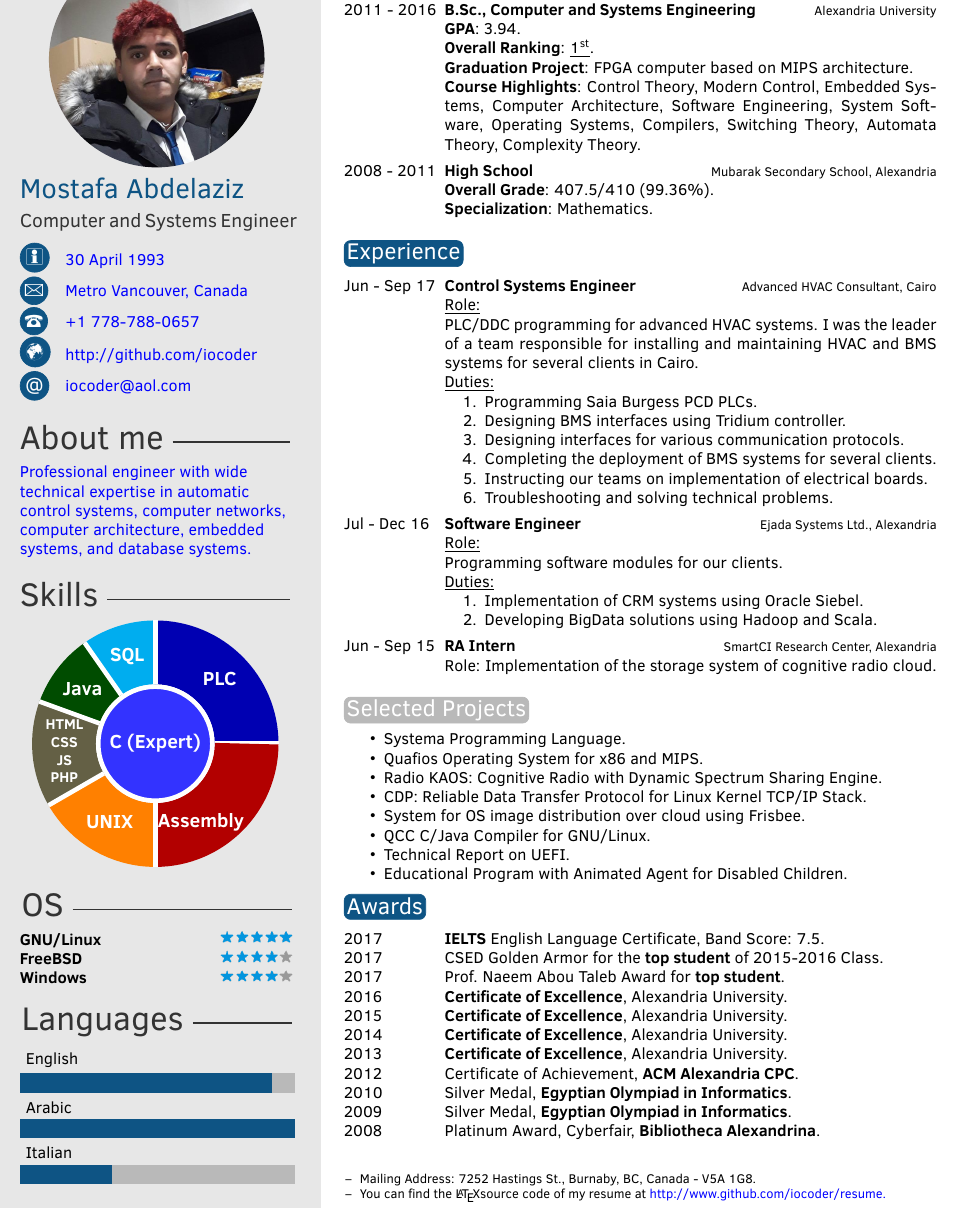
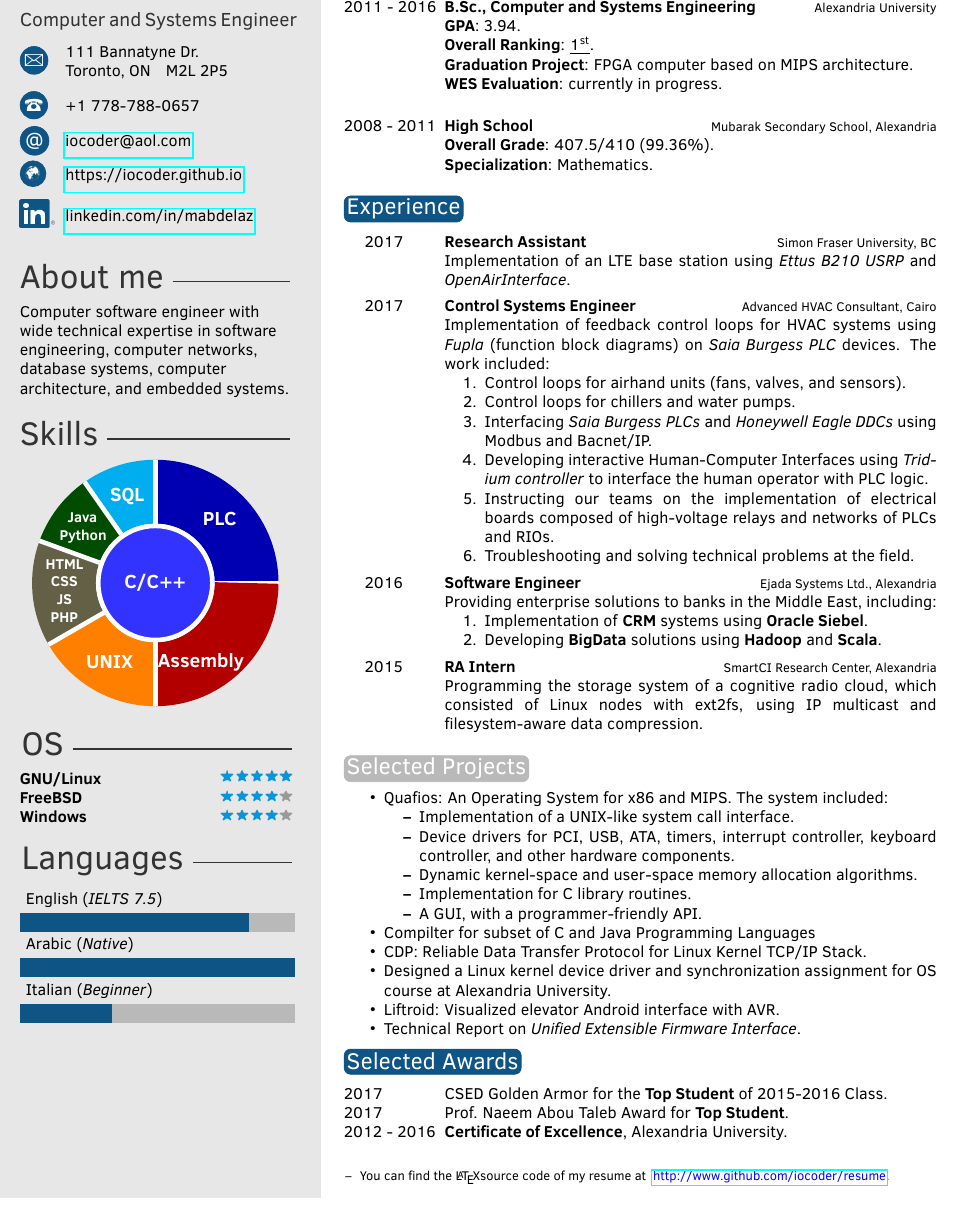
Before and after one commit to iocoder/resume, a LaTeX CV (src/mabdelaz.tex, which reads src/twentysecondcv.cls): part of page 1 of 2 before the commit and part of the page after it, cut so that both start at the same text. Compiled offline with pdfLaTeX.

Commit message:
merged control branch with master

```diff
--- a/src/mabdelaz.tex
+++ b/src/mabdelaz.tex
@@ -30,16 +30,19 @@
 %	 PERSONAL INFORMATION
 %----------------------------------------------------------------------------------------
 
-\profilepic{../img/mabdelaz.jpg}
+\profilepic{}
 
 \cvname{Mostafa Abdelaziz}
 \cvjobtitle{Computer and Systems Engineer}
 
-\cvdate{30 April 1993}
-\cvaddress{Metro Vancouver, Canada}
+\cvdate{} % it is preferred not to put your age in Canada
+\cvaddress{\vspace{-12px}
+           111 Bannatyne Dr.\newline
+           Toronto, ON \hspace{4px} M2L 2P5}
 \cvnumberphone{+1 778-788-0657}
-\cvsite{http://github.com/iocoder}
-\cvmail{iocoder@aol.com}
+\cvmail{\href{mailto://iocoder@aol.com}{iocoder@aol.com}}
+\cvsite{\href{https://iocoder.github.io/}{https://iocoder.github.io}}
+\cvlinkedin{\href{http://www.linkedin.com/in/mabdelaz/}{linkedin.com/in/mabdelaz}}
 
 %----------------------------------------------------------------------------------------
 
@@ -49,9 +52,9 @@
 %	 ABOUT ME
 %----------------------------------------------------------------------------------------
 
-\aboutme{Professional engineer with wide technical expertise in automatic
-         control systems, computer networks, computer architecture,
-         embedded systems, and database systems.}
+\aboutme{Computer software engineer with wide technical expertise in software engineering,
+         computer networks, database systems, computer architecture, and embedded
+         systems.}
 
 %----------------------------------------------------------------------------------------
 %	 SKILLS
@@ -66,10 +69,11 @@
                      arc[start angle=\last, end angle=\angle, radius=2cm];
                 \draw[white, line width=1mm] (\last:1.3)--++(\last:1.4);
         }
-        \node[line width=1mm, draw, circle, minimum width=2.5cm, white, fill=blue!80] {C (Expert)};
+        \node[line width=1mm, draw, circle, minimum width=2.5cm, white, fill=blue!80] {C/C++};
         \node at (45:2cm) {PLC};
         \node at (108:2cm) {SQL};
-        \node at (143:2cm) {Java};
+        \node[text width=1cm, align=center, font=\sffamily\bfseries\small] at (143:2cm)
+            {Java Python};
         \node[text width=1cm, align=center, font=\sffamily\bfseries\small] at (185:2cm)
             {HTML CSS JS PHP};
         \node at (240:2cm) {UNIX};
@@ -92,7 +96,18 @@
 %	 LANGUAGES
 %----------------------------------------------------------------------------------------
 
-\langs{{Italian/2},{Arabic/6},{English/5.5}}
+\langs{{Italian (\textit{Beginner})/2},{Arabic (\textit{Native})/6},{English (\textit{IELTS 7.5})/5}}
+
+%----------------------------------------------------------------------------------------
+%	 COURSES
+%----------------------------------------------------------------------------------------
+
+\courses{
+    Academic Course Highlights: Programming, OOP, Software Engineering,
+    Data Mining, AI, Data Structures, File Organization, Databases,
+    Algorithm Analysis, OS, Compilers, Computer Architecture, Embedded
+    Systems, and Networks.
+}
 
 %----------------------------------------------------------------------------------------
 
@@ -113,10 +128,11 @@
                {\textbf{GPA}: 3.94.\newline
                 \textbf{Overall Ranking}: \underline{\nth{1}}.\newline
                 \textbf{Graduation Project}: FPGA computer based on MIPS architecture.\newline
-                \textbf{Course Highlights}: Control Theory, Modern Control, Embedded Systems,
-                                            Computer Architecture, Software Engineering,
-                                            System Software, Operating Systems, Compilers, Switching Theory,
-                                            Automata Theory, Complexity Theory.
+                \textbf{WES Evaluation}: currently in progress.\newline
+                %\textbf{Course Highlights}: Control Theory, Modern Control, Embedded Systems,
+                %                            Computer Architecture, Software Engineering,
+                %                            System Software, Operating Systems, Compilers, Switching Theory,
+                %                            Automata Theory, Complexity Theory.
                }
 	\twentyitem{2008 - 2011}
                {High School}
@@ -132,39 +148,45 @@
 \section{Experience}
 
 \begin{twenty}
-	\twentyitem{Jun - Sep 17}
+	\twentyitem{\hspace{2ex} 2017}
+               {Research Assistant}
+               {Simon Fraser University, BC}
+               {Implementation of an LTE base station using \textit{Ettus B210 USRP} and \textit{OpenAirInterface}.
+               }
+
+	\twentyitem{\hspace{2ex} 2017}
                {Control Systems Engineer}
                {Advanced HVAC Consultant, Cairo}
-               {\underline{Role:}\newline
-                PLC/DDC programming for advanced HVAC systems.
-                I was the leader of a team responsible for installing and maintaining HVAC and BMS systems
-                for several clients in Cairo.\newline
-                \underline{Duties:}
+               {Implementation of feedback control loops for HVAC systems using \textit{Fupla} (function block diagrams) on
+                \textit{Saia Burgess PLC} devices. The work included:
                 \begin{enumerate}
-                    \item{Programming Saia Burgess PCD PLCs.}
-                    \item{Designing BMS interfaces using Tridium controller.}
-                    \item{Designing interfaces for various communication protocols.}
-                    \item{Completing the deployment of BMS systems for several clients.}
-                    \item{Instructing our teams on implementation of electrical boards.}
-                    \item{Troubleshooting and solving technical problems.}
+                    \item{Control loops for airhand units (fans, valves, and sensors).}
+                    \item{Control loops for chillers and water pumps.}
+                    \item{Interfacing \textit{Saia Burgess PLCs} and \textit{Honeywell Eagle DDCs} using
+                          Modbus and Bacnet/IP.}
+                    \item{Developing interactive Human-Computer Interfaces using \textit{Tridium controller}
+                          to interface the human operator with PLC logic.}
+                    \item{Instructing our teams on the implementation of electrical boards composed of
+                          high-voltage relays and networks of PLCs and RIOs.}
+                    \item{Troubleshooting and solving technical problems at the field.}
                 \end{enumerate}
                }
 
-	\twentyitem{Jul - Dec 16}
+	\twentyitem{\hspace{2ex} 2016}
                {Software Engineer}
                {Ejada Systems Ltd., Alexandria}
-               {\underline{Role:}\newline
-                Programming software modules for our clients.\newline
-                \underline{Duties:}
+               {Providing enterprise solutions to banks in the Middle East, including:
                 \begin{enumerate}
-                    \item Implementation of CRM systems using Oracle Siebel.
-                    \item Developing BigData solutions using Hadoop and Scala.
+                    \item Implementation of \textbf{CRM} systems using \textbf{Oracle Siebel}.
+                    \item Developing \textbf{BigData} solutions using
+                          \textbf{Hadoop} and \textbf{Scala}.
                 \end{enumerate}}
 
-	\twentyitem{Jun - Sep 15}
+	\twentyitem{\hspace{2ex} 2015}
                {RA Intern}
                {SmartCI Research Center, Alexandria}
-               {Role: Implementation of the storage system of cognitive radio cloud.}
+               {Programming the storage system of a cognitive radio cloud, which consisted of
+                Linux nodes with ext2fs, using IP multicast and filesystem-aware data compression.}
 
 	%\twentyitem{<dates>}{<title>}{<location>}{<description>}
 \end{twenty}
@@ -176,49 +198,53 @@
 \section{Selected Projects}
 
 \begin{itemize}
-    \item{Systema Programming Language.}
-    \item{Quafios Operating System for x86 and MIPS.}
-    \item{Radio KAOS: Cognitive Radio with Dynamic Spectrum Sharing Engine.}
+    \item{Quafios: An Operating System for x86 and MIPS. The system included:
+          \begin{itemize}
+            \item Implementation of a UNIX-like system call interface.
+            \item Device drivers for PCI, USB, ATA, timers, interrupt controller,
+                  keyboard controller, and other hardware components.
+            \item Dynamic kernel-space and user-space memory allocation algorithms.
+            \item Implementation for C library routines.
+            \item A GUI, with a programmer-friendly API.
+          \end{itemize}
+          }
+    \item{Compilter for subset of C and Java Programming Languages}
+    %\item{Systema Programming Language and Compiler.}
+    %\item{Radio KAOS: Cognitive Radio with Dynamic Spectrum Sharing Engine.}
     \item{CDP: Reliable Data Transfer Protocol for Linux Kernel TCP/IP Stack.}
-    \item{System for OS image distribution over cloud using Frisbee.}
-    \item{QCC C/Java Compiler for GNU/Linux.}
-    \item{Technical Report on UEFI.}
-    %\item{Liftroid: Visualized elevator interface using AVR and Android.}
-    %\item{NES (Nintendo Entertainment System) Simulator.}
+    \item{Designed a Linux kernel device driver and synchronization assignment
+          for OS course at Alexandria University.}
+    \item{Liftroid: Visualized elevator Android interface with AVR.}
+    \item{Technical Report on \textit{Unified Extensible Firmware Interface}.}
     %\item{IDE to USB interface using AVR and PIC.}
     %\item{8086 micro-computer system.}
+    %\item{System for OS image distribution over cloud using Frisbee.}
+    %\item{QCC C/Java Compiler for GNU/Linux.}
+    %\item{NES (Nintendo Entertainment System) Simulator.}
     %\item{Hello World BIOS.}
     %\item{Static RAM with MOSFETs on PCB.}
     %\item{T-DEC/102, a simulated TTL computer.}
-    \item{Educational Program with Animated Agent for Disabled Children.}
+    %\item{Educational Program with Animated Agent for Disabled Children.}
 \end{itemize}
 
 %----------------------------------------------------------------------------------------
 %	 AWARDS
 %----------------------------------------------------------------------------------------
 
-\section{Awards}
+\section{Selected Awards}
 
 \begin{twentyshort}
-	\twentyitemshort{2017}{\textbf{IELTS} English Language Certificate, Band Score: 7.5.}
-	\twentyitemshort{2017}{CSED Golden Armor for the \textbf{top student} of 2015-2016 Class.}
-	\twentyitemshort{2017}{Prof. Naeem Abou Taleb Award for \textbf{top student}.}
-	\twentyitemshort{2016}{\textbf{Certificate of Excellence}, Alexandria University.}
-	\twentyitemshort{2015}{\textbf{Certificate of Excellence}, Alexandria University.}
-	\twentyitemshort{2014}{\textbf{Certificate of Excellence}, Alexandria University.}
-	\twentyitemshort{2013}{\textbf{Certificate of Excellence}, Alexandria University.}
-	\twentyitemshort{2012}{Certificate of Achievement, \textbf{ACM Alexandria CPC}.}
-	\twentyitemshort{2010}{Silver Medal, \textbf{Egyptian Olympiad in Informatics}.}
-	\twentyitemshort{2009}{Silver Medal, \textbf{Egyptian Olympiad in Informatics}.}
-	\twentyitemshort{2008}{Platinum Award, Cyberfair, \textbf{Bibliotheca Alexandrina}.}
+	\twentyitemshort{2017}       {CSED Golden Armor for the \textbf{Top Student} of 2015-2016 Class.}
+	\twentyitemshort{2017}       {Prof. Naeem Abou Taleb Award for \textbf{Top Student}.}
+	\twentyitemshort{2012 - 2016}{\textbf{Certificate of Excellence}, Alexandria University.}
 	%\twentyitemshort{<dates>}{<title/description>}
 \end{twentyshort}
 
 \vfill
 \footnotesize{
 \begin{itemize}[leftmargin=10px]
-    \item[--] Mailing Address: 7252 Hastings St., Burnaby, BC, Canada - V5A 1G8.
-    \item[--] You can find the \LaTeX source code of my resume at \color{blue}{http://www.github.com/iocoder/resume}.
+    \item[--] You can find the \LaTeX source code of my resume at \color{blue}{
+                 \href{http://www.github.com/iocoder/resume}{http://www.github.com/iocoder/resume}}.
 \end{itemize}
 }
 
--- a/src/twentysecondcv.cls
+++ b/src/twentysecondcv.cls
@@ -71,9 +71,11 @@
 \newcommand{\cvnumberphone}[1]{\renewcommand{\cvnumberphone}{#1}}
 \newcommand{\cvaddress}[1]{\renewcommand{\cvaddress}{#1}}
 \newcommand{\cvsite}[1]{\renewcommand{\cvsite}{#1}}
+\newcommand{\cvlinkedin}[1]{\renewcommand{\cvlinkedin}{#1}}
 \newcommand{\aboutme}[1]{\renewcommand{\aboutme}{#1}}
 \newcommand{\skills}[1]{\renewcommand{\skills}{#1}}
 \newcommand{\ospref}[1]{\renewcommand{\ospref}{#1}}
+\newcommand{\courses}[1]{\renewcommand{\courses}{#1}}
 \newcommand{\profilepic}[1]{\renewcommand{\profilepic}{#1}}
 \newcommand{\cvname}[1]{\renewcommand{\cvname}{#1}}
 \newcommand{\cvjobtitle}[1]{\renewcommand{\cvjobtitle}{#1}}
@@ -109,6 +111,8 @@
 
 		%------------------------------------------------
 
+        \vspace{18px}
+
 		\ifthenelse{\equal{\profilepic}{}}{}{
 			\begin{center}
 				\begin{tikzpicture}[x=\imagescale,y=-\imagescale]
@@ -128,14 +132,18 @@
 
 		%------------------------------------------------
 
-		\renewcommand{\arraystretch}{1.6}
+
+
+		\renewcommand{\arraystretch}{1.8}
 		\begin{tabular}{p{0.5cm} @{\hskip 0.5cm}p{5cm}}
 			\ifthenelse{\equal{\cvdate}{}}{}{\textsc{\Large\icon{\Info}} & \cvdate\\}
 			\ifthenelse{\equal{\cvaddress}{}}{}{\textsc{\Large\icon{\Letter}} & \cvaddress\\}
 			\ifthenelse{\equal{\cvnumberphone}{}}{}{\textsc{\Large\icon{\Telefon}} & \cvnumberphone\\}
-			\ifthenelse{\equal{\cvsite}{}}{}{\textsc{\Large\icon{\Mundus}} & \cvsite\\}
-			\ifthenelse{\equal{\cvmail}{}}{}{\textsc{\large\icon{@}} & \cvmail}
+			\ifthenelse{\equal{\cvmail}{}}{}{\textsc{\large\icon{@}} & \cvmail\\}
+			\ifthenelse{\equal{\cvsite}{}}{}{\textsc{\large\icon{\Mundus}} & \cvsite\\}
+			\ifthenelse{\equal{\cvlinkedin}{}}{}{\includegraphics[scale=0.5]{../img/linkedin.png} & \vspace{-11px} \cvlinkedin}
 		\end{tabular}
+        \ifthenelse{\equal{\cvlinkedin}{}}{\vspace{-20px}}{}
 
 		%------------------------------------------------
 
```
Also changed, not shown: ChangeLog.txt (added), img/linkedin.png (added), src/twentysecondcv.cls (5 more changed lines), 2 other files.
